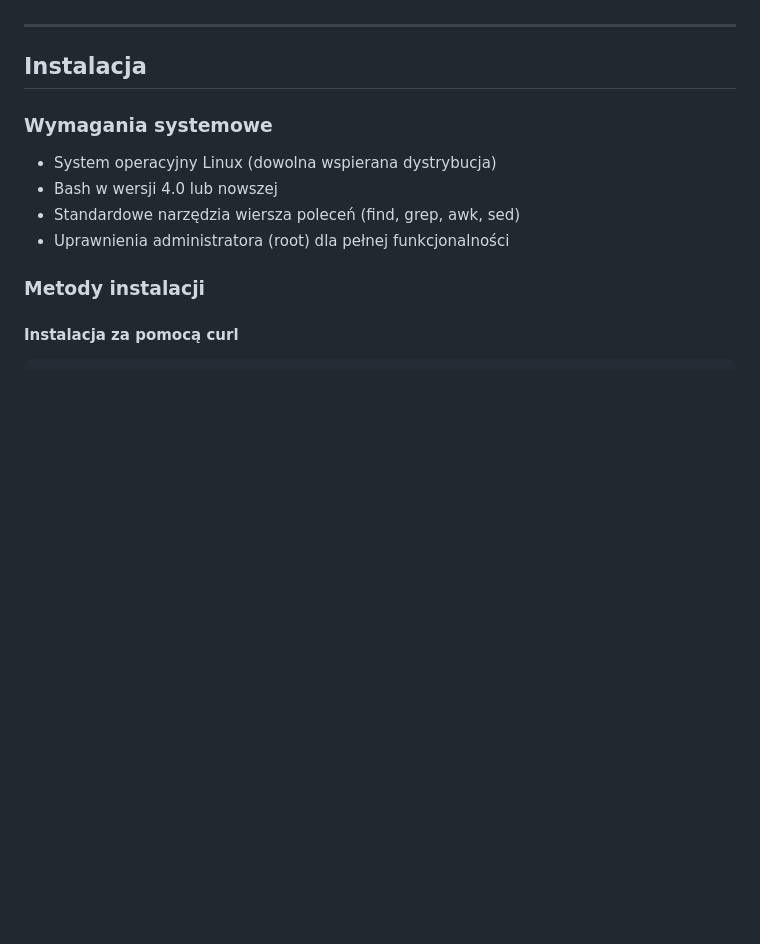
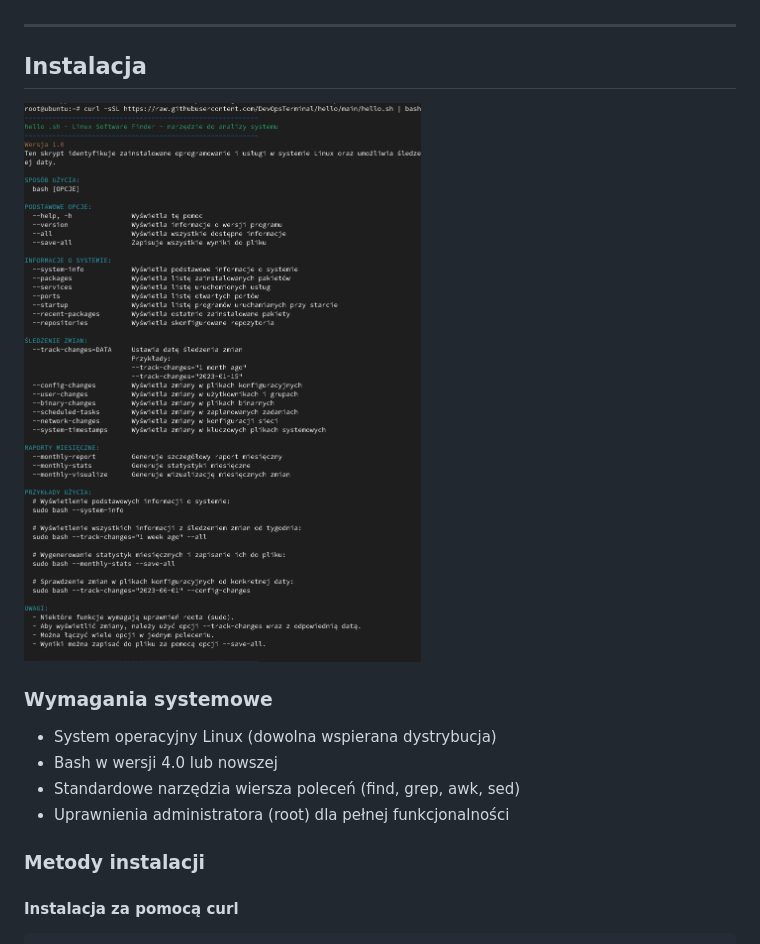
Before and after one commit to DevOpsTerminal/hello, a Markdown page: README.md, the part around the change. Drawn GitHub-style; pictures changed too: img/install.png (added); blank space fills up the shorter version.

Commit message:
Release version 0.1.13
### Added
- Changes in img/install.png

```diff
--- a/README.md
+++ b/README.md
@@ -60,6 +60,7 @@ Skrypt automatycznie wykrywa menedżer pakietów i dostosowuje swoje działanie
 
 ## Instalacja
 
+![install.png](img/install.png)
 ### Wymagania systemowe
 
 - System operacyjny Linux (dowolna wspierana dystrybucja)
```
Also changed, not shown: CHANGELOG.md (+5 -0 lines).
